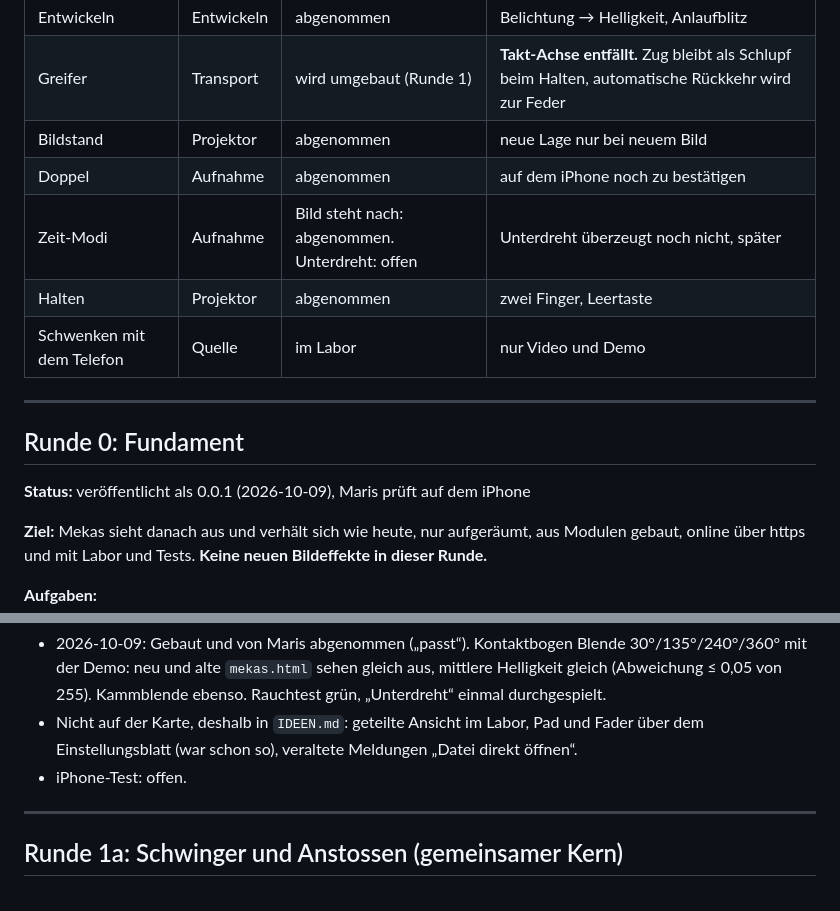
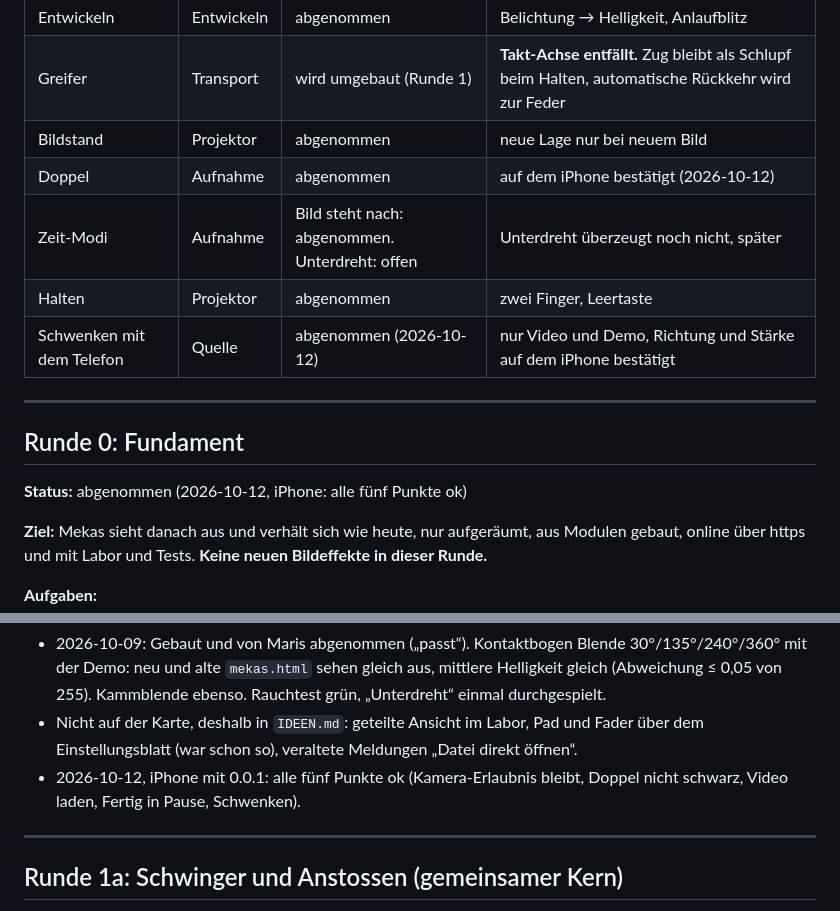
Before and after one commit to reckm/mekas, a Markdown page: MODULE.md, 2 parts joined by grey strips. Drawn GitHub-style.

Commit message:
Runde 0 abgenommen: iPhone-Test ok
Co-Authored-By: Claude Opus 5.5 <noreply@anthropic.com>

```diff
--- a/MODULE.md
+++ b/MODULE.md
@@ -17,16 +17,16 @@ Jede Karte hat: Mechanik, Bild, Parameter, Erfolgskriterien, Fragen an Maris, No
 | Entwickeln | Entwickeln | abgenommen | Belichtung → Helligkeit, Anlaufblitz |
 | Greifer | Transport | wird umgebaut (Runde 1) | **Takt-Achse entfällt.** Zug bleibt als Schlupf beim Halten, automatische Rückkehr wird zur Feder |
 | Bildstand | Projektor | abgenommen | neue Lage nur bei neuem Bild |
-| Doppel | Aufnahme | abgenommen | auf dem iPhone noch zu bestätigen |
+| Doppel | Aufnahme | abgenommen | auf dem iPhone bestätigt (2026-10-12) |
 | Zeit-Modi | Aufnahme | Bild steht nach: abgenommen. Unterdreht: offen | Unterdreht überzeugt noch nicht, später |
 | Halten | Projektor | abgenommen | zwei Finger, Leertaste |
-| Schwenken mit dem Telefon | Quelle | im Labor | nur Video und Demo |
+| Schwenken mit dem Telefon | Quelle | abgenommen (2026-10-12) | nur Video und Demo, Richtung und Stärke auf dem iPhone bestätigt |
 
 ---
 
 ## Runde 0: Fundament
 
-**Status:** veröffentlicht als 0.0.1 (2026-10-09), Maris prüft auf dem iPhone
+**Status:** abgenommen (2026-10-12, iPhone: alle fünf Punkte ok)
 
 **Ziel:** Mekas sieht danach aus und verhält sich wie heute, nur aufgeräumt, aus Modulen gebaut, online über https und mit Labor und Tests. **Keine neuen Bildeffekte in dieser Runde.**
 
@@ -56,7 +56,7 @@ Jede Karte hat: Mechanik, Bild, Parameter, Erfolgskriterien, Fragen an Maris, No
 **Notizen:**
 - 2026-10-09: Gebaut und von Maris abgenommen („passt“). Kontaktbogen Blende 30°/135°/240°/360° mit der Demo: neu und alte `mekas.html` sehen gleich aus, mittlere Helligkeit gleich (Abweichung ≤ 0,05 von 255). Kammblende ebenso. Rauchtest grün, „Unterdreht“ einmal durchgespielt.
 - Nicht auf der Karte, deshalb in `IDEEN.md`: geteilte Ansicht im Labor, Pad und Fader über dem Einstellungsblatt (war schon so), veraltete Meldungen „Datei direkt öffnen“.
-- iPhone-Test: offen.
+- 2026-10-12, iPhone mit 0.0.1: alle fünf Punkte ok (Kamera-Erlaubnis bleibt, Doppel nicht schwarz, Video laden, Fertig in Pause, Schwenken).
 
 ---
 
```
